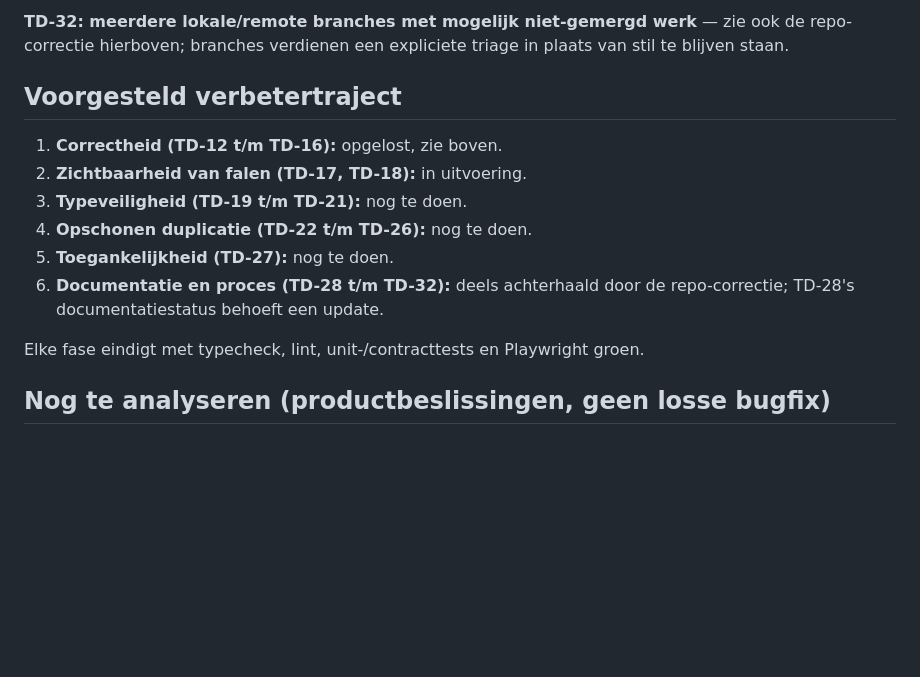
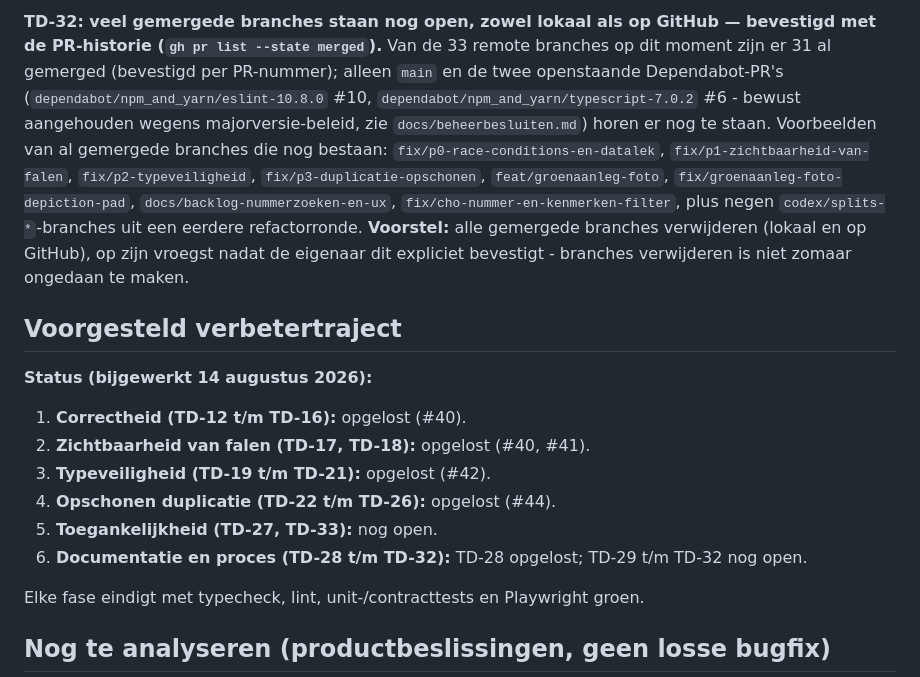
Before and after one commit to jolietjakeblues/doorzoeker-v2a, a Markdown page: docs/codereview-2026-08-13.md, the part around one of its changes. GitHub-like rendering; blank space fills up the shorter version.

```diff
--- a/docs/codereview-2026-08-13.md
+++ b/docs/codereview-2026-08-13.md
@@ -238,17 +280,32 @@ via `npm run build && node --test ...` in `package.json`.
 
-**TD-32: meerdere lokale/remote branches met mogelijk niet-gemergd werk** —
-zie ook de repo-correctie hierboven; branches verdienen een expliciete
-triage in plaats van stil te blijven staan.
+**TD-32: veel gemergede branches staan nog open, zowel lokaal als op
+GitHub — bevestigd met de PR-historie (`gh pr list --state merged`).**
+Van de 33 remote branches op dit moment zijn er 31 al gemerged (bevestigd
+per PR-nummer); alleen `main` en de twee openstaande Dependabot-PR's
+(`dependabot/npm_and_yarn/eslint-10.8.0` #10,
+`dependabot/npm_and_yarn/typescript-7.0.2` #6 - bewust aangehouden wegens
+majorversie-beleid, zie `docs/beheerbesluiten.md`) horen er nog te staan.
+Voorbeelden van al gemergede branches die nog bestaan:
+`fix/p0-race-conditions-en-datalek`, `fix/p1-zichtbaarheid-van-falen`,
+`fix/p2-typeveiligheid`, `fix/p3-duplicatie-opschonen`,
+`feat/groenaanleg-foto`, `fix/groenaanleg-foto-depiction-pad`,
+`docs/backlog-nummerzoeken-en-ux`, `fix/cho-nummer-en-kenmerken-filter`,
+plus negen `codex/splits-*`-branches uit een eerdere refactorronde.
+**Voorstel:** alle gemergede branches verwijderen (lokaal en op GitHub),
+op zijn vroegst nadat de eigenaar dit expliciet bevestigt - branches
+verwijderen is niet zomaar ongedaan te maken.
 
 ## Voorgesteld verbetertraject
 
-1. **Correctheid (TD-12 t/m TD-16):** opgelost, zie boven.
-2. **Zichtbaarheid van falen (TD-17, TD-18):** in uitvoering.
-3. **Typeveiligheid (TD-19 t/m TD-21):** nog te doen.
-4. **Opschonen duplicatie (TD-22 t/m TD-26):** nog te doen.
-5. **Toegankelijkheid (TD-27):** nog te doen.
-6. **Documentatie en proces (TD-28 t/m TD-32):** deels achterhaald door de
-   repo-correctie; TD-28's documentatiestatus behoeft een update.
+**Status (bijgewerkt 14 augustus 2026):**
+
+1. **Correctheid (TD-12 t/m TD-16):** opgelost (#40).
+2. **Zichtbaarheid van falen (TD-17, TD-18):** opgelost (#40, #41).
+3. **Typeveiligheid (TD-19 t/m TD-21):** opgelost (#42).
+4. **Opschonen duplicatie (TD-22 t/m TD-26):** opgelost (#44).
+5. **Toegankelijkheid (TD-27, TD-33):** nog open.
+6. **Documentatie en proces (TD-28 t/m TD-32):** TD-28 opgelost; TD-29
+   t/m TD-32 nog open.
 
 Elke fase eindigt met typecheck, lint, unit-/contracttests en Playwright
 groen.
```
Also changed, not shown: other parts of docs/codereview-2026-08-13.md (+56 -14 lines).
